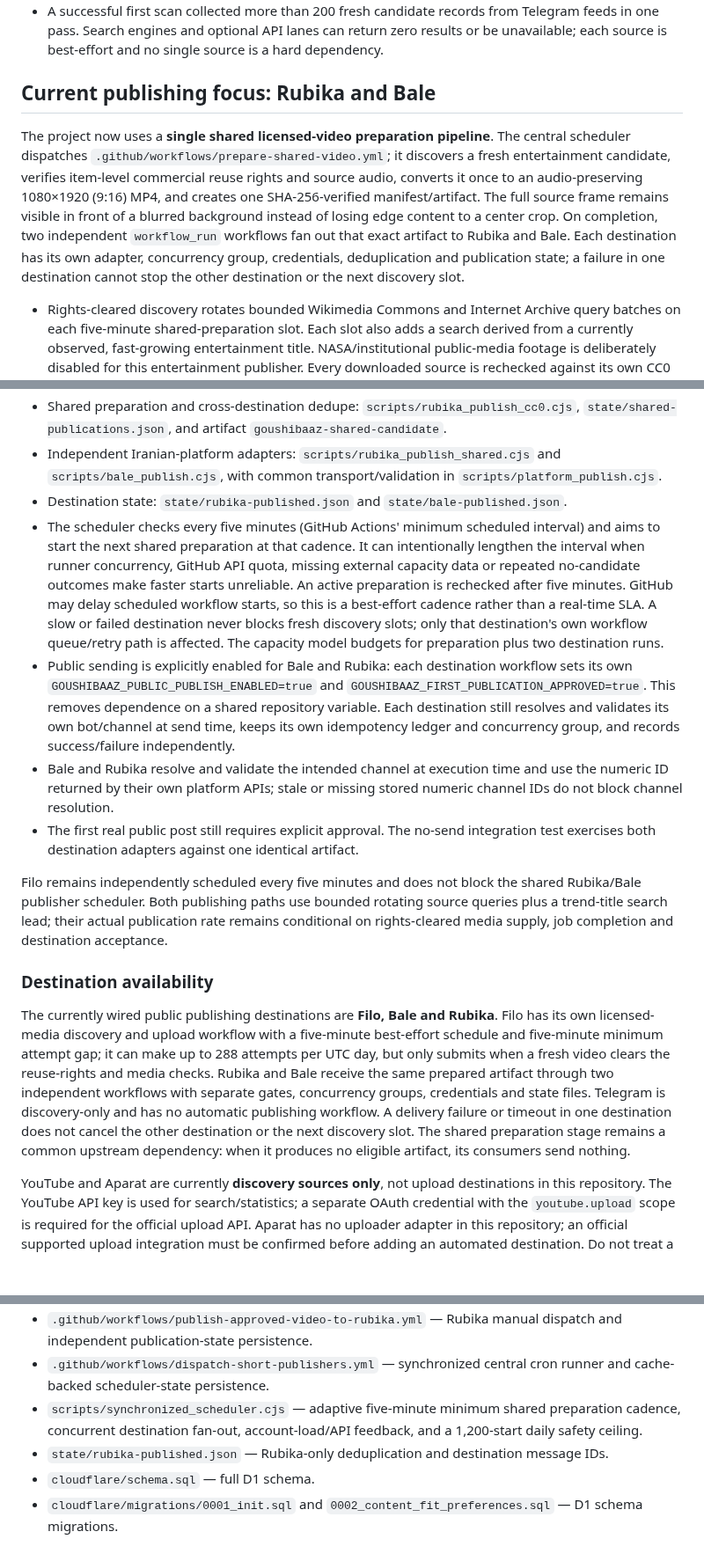
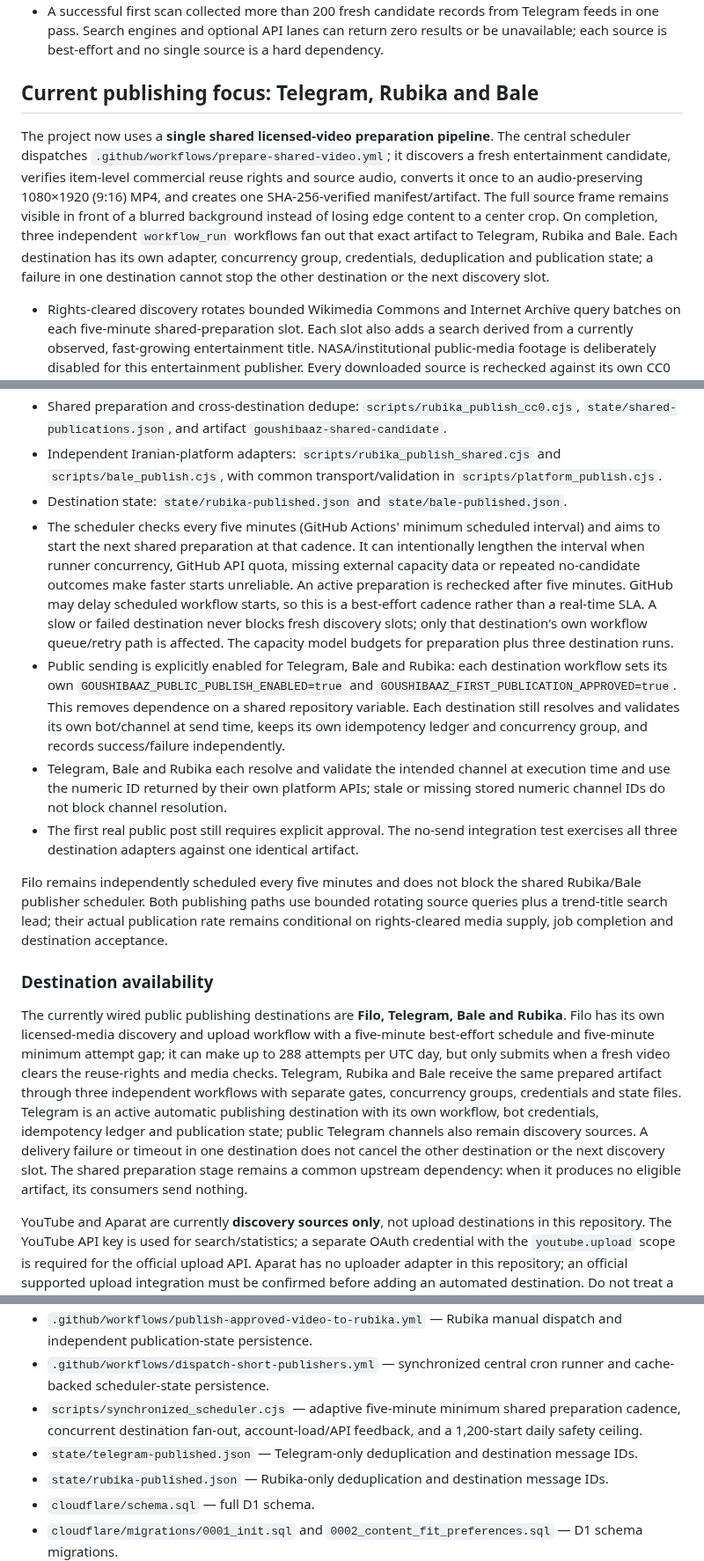
Before and after one commit to Mehran0960/Goushibaaz, a Markdown page: README.md, 3 parts joined by grey strips. Shown at 88% size. Rendered like a GitHub page; blank space fills up the shorter version.

Commit message:
Document Telegram as an active Goushibaaz destination

```diff
--- a/README.md
+++ b/README.md
@@ -44,25 +44,25 @@ The state ledger distinguishes `submitted_pending_approval` from `published`. A
 - Public-channel and social-platform candidates are discovery signals only. Their public availability, view counts, or source popularity do not grant permission to download or republish. Public publishing continues to require the existing verified CC0 / CC BY 4.0 or explicit creator-permission gate.
 - A successful first scan collected more than 200 fresh candidate records from Telegram feeds in one pass. Search engines and optional API lanes can return zero results or be unavailable; each source is best-effort and no single source is a hard dependency.
 
-## Current publishing focus: Rubika and Bale
+## Current publishing focus: Telegram, Rubika and Bale
 
-The project now uses a **single shared licensed-video preparation pipeline**. The central scheduler dispatches `.github/workflows/prepare-shared-video.yml`; it discovers a fresh entertainment candidate, verifies item-level commercial reuse rights and source audio, converts it once to an audio-preserving 1080×1920 (9:16) MP4, and creates one SHA-256-verified manifest/artifact. The full source frame remains visible in front of a blurred background instead of losing edge content to a center crop. On completion, two independent `workflow_run` workflows fan out that exact artifact to Rubika and Bale. Each destination has its own adapter, concurrency group, credentials, deduplication and publication state; a failure in one destination cannot stop the other destination or the next discovery slot.
+The project now uses a **single shared licensed-video preparation pipeline**. The central scheduler dispatches `.github/workflows/prepare-shared-video.yml`; it discovers a fresh entertainment candidate, verifies item-level commercial reuse rights and source audio, converts it once to an audio-preserving 1080×1920 (9:16) MP4, and creates one SHA-256-verified manifest/artifact. The full source frame remains visible in front of a blurred background instead of losing edge content to a center crop. On completion, three independent `workflow_run` workflows fan out that exact artifact to Telegram, Rubika and Bale. Each destination has its own adapter, concurrency group, credentials, deduplication and publication state; a failure in one destination cannot stop the other destination or the next discovery slot.
 
 - Rights-cleared discovery rotates bounded Wikimedia Commons and Internet Archive query batches on each five-minute shared-preparation slot. Each slot also adds a search derived from a currently observed, fast-growing entertainment title. NASA/institutional public-media footage is deliberately disabled for this entertainment publisher. Every downloaded source is rechecked against its own CC0 1.0 or CC BY 4.0 metadata, public media URL, size, duration and audio-track presence before conversion.
 - Editorial ranking follows the `TrendsUpLoader`-style Persian audience lanes, observed trend momentum, clear hooks and payoffs, freshness, local relevance and category diversity. Current-affairs, promotional, sensitive and weapons/military content is excluded from automated entertainment publishing; roundups are penalized. Scores never grant publication rights.
 - Shared preparation and cross-destination dedupe: `scripts/rubika_publish_cc0.cjs`, `state/shared-publications.json`, and artifact `goushibaaz-shared-candidate`.
 - Independent Iranian-platform adapters: `scripts/rubika_publish_shared.cjs` and `scripts/bale_publish.cjs`, with common transport/validation in `scripts/platform_publish.cjs`.
 - Destination state: `state/rubika-published.json` and `state/bale-published.json`.
-- The scheduler checks every five minutes (GitHub Actions' minimum scheduled interval) and aims to start the next shared preparation at that cadence. It can intentionally lengthen the interval when runner concurrency, GitHub API quota, missing external capacity data or repeated no-candidate outcomes make faster starts unreliable. An active preparation is rechecked after five minutes. GitHub may delay scheduled workflow starts, so this is a best-effort cadence rather than a real-time SLA. A slow or failed destination never blocks fresh discovery slots; only that destination's own workflow queue/retry path is affected. The capacity model budgets for preparation plus two destination runs.
-- Public sending is explicitly enabled for Bale and Rubika: each destination workflow sets its own `GOUSHIBAAZ_PUBLIC_PUBLISH_ENABLED=true` and `GOUSHIBAAZ_FIRST_PUBLICATION_APPROVED=true`. This removes dependence on a shared repository variable. Each destination still resolves and validates its own bot/channel at send time, keeps its own idempotency ledger and concurrency group, and records success/failure independently.
-- Bale and Rubika resolve and validate the intended channel at execution time and use the numeric ID returned by their own platform APIs; stale or missing stored numeric channel IDs do not block channel resolution.
-- The first real public post still requires explicit approval. The no-send integration test exercises both destination adapters against one identical artifact.
+- The scheduler checks every five minutes (GitHub Actions' minimum scheduled interval) and aims to start the next shared preparation at that cadence. It can intentionally lengthen the interval when runner concurrency, GitHub API quota, missing external capacity data or repeated no-candidate outcomes make faster starts unreliable. An active preparation is rechecked after five minutes. GitHub may delay scheduled workflow starts, so this is a best-effort cadence rather than a real-time SLA. A slow or failed destination never blocks fresh discovery slots; only that destination's own workflow queue/retry path is affected. The capacity model budgets for preparation plus three destination runs.
+- Public sending is explicitly enabled for Telegram, Bale and Rubika: each destination workflow sets its own `GOUSHIBAAZ_PUBLIC_PUBLISH_ENABLED=true` and `GOUSHIBAAZ_FIRST_PUBLICATION_APPROVED=true`. This removes dependence on a shared repository variable. Each destination still resolves and validates its own bot/channel at send time, keeps its own idempotency ledger and concurrency group, and records success/failure independently.
+- Telegram, Bale and Rubika each resolve and validate the intended channel at execution time and use the numeric ID returned by their own platform APIs; stale or missing stored numeric channel IDs do not block channel resolution.
+- The first real public post still requires explicit approval. The no-send integration test exercises all three destination adapters against one identical artifact.
 
 Filo remains independently scheduled every five minutes and does not block the shared Rubika/Bale publisher scheduler. Both publishing paths use bounded rotating source queries plus a trend-title search lead; their actual publication rate remains conditional on rights-cleared media supply, job completion and destination acceptance.
 
 ### Destination availability
 
-The currently wired public publishing destinations are **Filo, Bale and Rubika**. Filo has its own licensed-media discovery and upload workflow with a five-minute best-effort schedule and five-minute minimum attempt gap; it can make up to 288 attempts per UTC day, but only submits when a fresh video clears the reuse-rights and media checks. Rubika and Bale receive the same prepared artifact through two independent workflows with separate gates, concurrency groups, credentials and state files. Telegram is discovery-only and has no automatic publishing workflow. A delivery failure or timeout in one destination does not cancel the other destination or the next discovery slot. The shared preparation stage remains a common upstream dependency: when it produces no eligible artifact, its consumers send nothing.
+The currently wired public publishing destinations are **Filo, Telegram, Bale and Rubika**. Filo has its own licensed-media discovery and upload workflow with a five-minute best-effort schedule and five-minute minimum attempt gap; it can make up to 288 attempts per UTC day, but only submits when a fresh video clears the reuse-rights and media checks. Telegram, Rubika and Bale receive the same prepared artifact through three independent workflows with separate gates, concurrency groups, credentials and state files. Telegram is an active automatic publishing destination with its own workflow, bot credentials, idempotency ledger and publication state; public Telegram channels also remain discovery sources. A delivery failure or timeout in one destination does not cancel the other destination or the next discovery slot. The shared preparation stage remains a common upstream dependency: when it produces no eligible artifact, its consumers send nothing.
 
 YouTube and Aparat are currently **discovery sources only**, not upload destinations in this repository. The YouTube API key is used for search/statistics; a separate OAuth credential with the `youtube.upload` scope is required for the official upload API. Aparat has no uploader adapter in this repository; an official supported upload integration must be confirmed before adding an automated destination. Do not treat a discovered video source as a publication destination.
 
@@ -77,6 +77,7 @@ YouTube and Aparat are currently **discovery sources only**, not upload destinat
 - `.github/workflows/publish-approved-video-to-rubika.yml` — Rubika manual dispatch and independent publication-state persistence.
 - `.github/workflows/dispatch-short-publishers.yml` — synchronized central cron runner and cache-backed scheduler-state persistence.
 - `scripts/synchronized_scheduler.cjs` — adaptive five-minute minimum shared preparation cadence, concurrent destination fan-out, account-load/API feedback, and a 1,200-start daily safety ceiling.
+- `state/telegram-published.json` — Telegram-only deduplication and destination message IDs.
 - `state/rubika-published.json` — Rubika-only deduplication and destination message IDs.
 - `cloudflare/schema.sql` — full D1 schema.
 - `cloudflare/migrations/0001_init.sql` and `0002_content_fit_preferences.sql` — D1 schema migrations.
```
